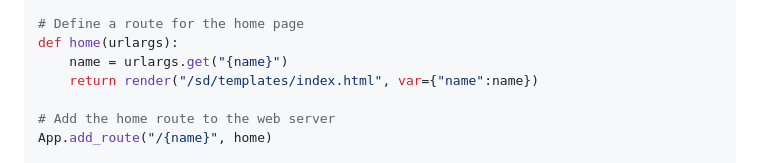
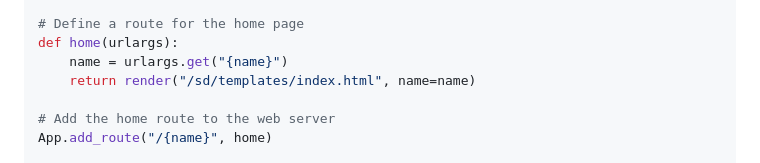
Before and after one commit to NerdCodex/esp32-mws, a Markdown page: README.md, the part around the change. Drawn GitHub-style.

```diff
--- a/README.md
+++ b/README.md
@@ -110,7 +110,7 @@ App = mws()
 # Define a route for the home page
 def home(urlargs):
     name = urlargs.get("{name}")
-    return render("/sd/templates/index.html", var={"name":name})
+    return render("/sd/templates/index.html", name=name)
 
 # Add the home route to the web server
 App.add_route("/{name}", home)
```
